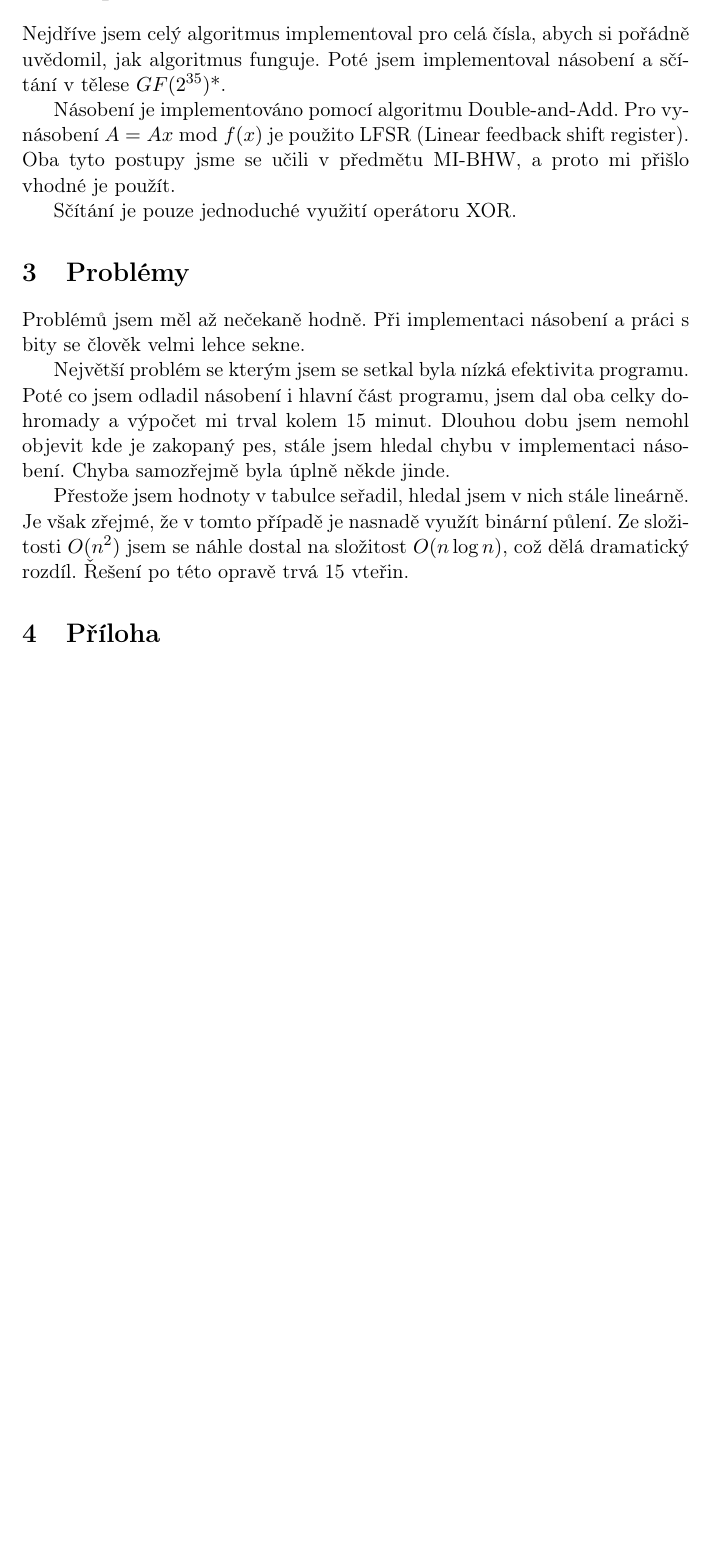
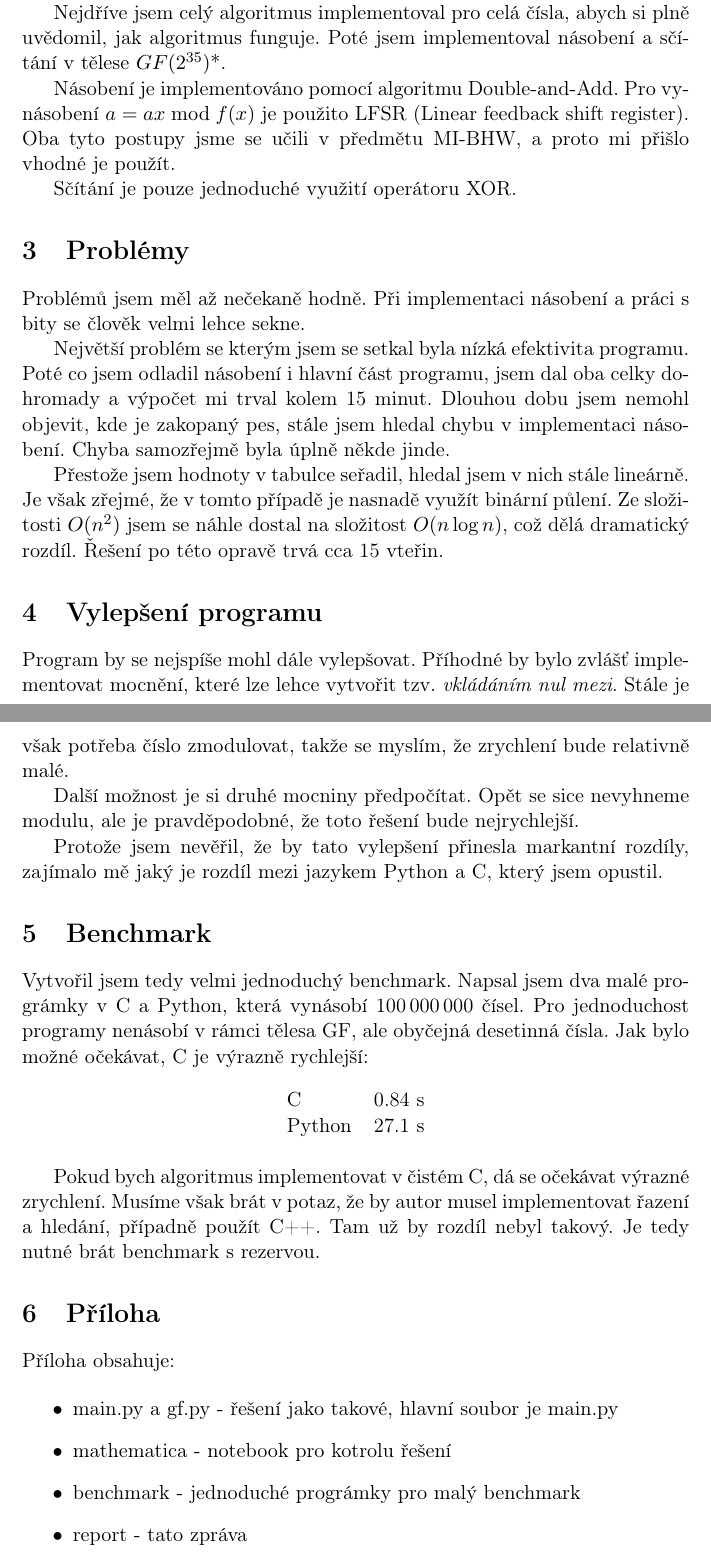
Before and after one commit to ChandanBP/babystep-giantstep, a LaTeX document (report/main.tex): part of page 3 of 3 before the commit and two parts of pages 3 and 4 of 4 after it, the two joined at a grey line, cut so that both start at the same text, the shorter picture padded with empty space. Compiled offline with pdfLaTeX.

Commit message:
final touches

```diff
--- a/report/main.tex
+++ b/report/main.tex
@@ -64,22 +64,54 @@ Pro zadané $g(x)$ a mé soukromé $h(x)$ vyjde:
 
 \section{Implementace}
 
-Nejdříve jsem celý algoritmus implementoval pro celá čísla, abych si pořádně uvědomil, jak algoritmus funguje. Poté jsem implementoval násobení a sčítání v tělese $GF(2^{35})$\mbox{*}.
+Po dlouhé úvaze jsem zvolil pro implementaci jazyk Python. Začal jsem sice v jazyce C, ale došel jsem k názoru, že pro řazení (a zachování indexů) bude lepší využít některý z \uv{vyšších jazyků}.
 
-Násobení je implementováno pomocí algoritmu Double-and-Add. Pro vynásobení $A=Ax \bmod {f(x)}$ je použito LFSR (Linear feedback shift register). Oba tyto postupy jsme se učili v předmětu MI-BHW, a proto mi přišlo vhodné je použít.
+Nejdříve jsem celý algoritmus implementoval pro celá čísla, abych si plně uvědomil, jak algoritmus funguje. Poté jsem implementoval násobení a sčítání v tělese $GF(2^{35})$\mbox{*}.
+
+Násobení je implementováno pomocí algoritmu Double-and-Add. Pro vynásobení $a=ax \bmod {f(x)}$ je použito LFSR (Linear feedback shift register). Oba tyto postupy jsme se učili v předmětu MI-BHW, a proto mi přišlo vhodné je použít.
 
 Sčítání je pouze jednoduché využití operátoru XOR.
 
 \section{Problémy}
 Problémů jsem měl až nečekaně hodně. Při implementaci násobení a práci s bity se člověk velmi lehce sekne.
 
-Největší problém se kterým jsem se setkal byla nízká efektivita programu. Poté co jsem odladil násobení i hlavní část programu, jsem dal oba celky dohromady a výpočet mi trval kolem 15 minut. Dlouhou dobu jsem nemohl objevit kde je zakopaný pes, stále jsem hledal chybu v implementaci násobení. Chyba samozřejmě byla úplně někde jinde.
+Největší problém se kterým jsem se setkal byla nízká efektivita programu. Poté co jsem odladil násobení i hlavní část programu, jsem dal oba celky dohromady a výpočet mi trval kolem 15 minut. Dlouhou dobu jsem nemohl objevit, kde je zakopaný pes, stále jsem hledal chybu v implementaci násobení. Chyba samozřejmě byla úplně někde jinde.
 
-Přestože jsem hodnoty v tabulce seřadil, hledal jsem v nich stále lineárně. Je však zřejmé, že v tomto případě je nasnadě využít binární půlení. Ze složitosti $O(n^2)$ jsem se náhle dostal na složitost $O(n\log{}n)$, což dělá dramatický rozdíl. Řešení po této opravě trvá 15 vteřin.
+Přestože jsem hodnoty v tabulce seřadil, hledal jsem v nich stále lineárně. Je však zřejmé, že v tomto případě je nasnadě využít binární půlení. Ze složitosti $O(n^2)$ jsem se náhle dostal na složitost $O(n\log{}n)$, což dělá dramatický rozdíl. Řešení po této opravě trvá cca 15 vteřin.
+
+\section{Vylepšení programu}
+
+Program by se nejspíše mohl dále vylepšovat. Příhodné by bylo zvlášť implementovat mocnění, které lze lehce vytvořit tzv. \emph{vkládáním nul mezi}. Stále je však potřeba číslo zmodulovat, takže se myslím, že zrychlení bude relativně malé.
+
+Další možnost je si druhé mocniny předpočítat. Opět se sice nevyhneme modulu, ale je pravděpodobné, že toto řešení bude nejrychlejší.
+
+Protože jsem nevěřil, že by tato vylepšení přinesla markantní rozdíly, zajímalo mě jaký je rozdíl mezi jazykem Python a C, který jsem opustil.
+
+\section{Benchmark}
+
+Vytvořil jsem tedy velmi jednoduchý benchmark. Napsal jsem dva malé prográmky v C a Python, která vynásobí 100\,000\,000 čísel. Pro jednoduchost programy nenásobí v rámci tělesa GF, ale obyčejná desetinná čísla. Jak bylo možné očekávat, C je výrazně rychlejší:
+
+\begin{table}[h]
+	\centering
+    \begin{tabular}{ll}
+    C      & 0.84 s \\
+    Python & 27.1 s \\
+    \end{tabular}
+\end{table}
+
+
+Pokud bych algoritmus implementovat v čistém C, dá se očekávat výrazné zrychlení. Musíme však brát v potaz, že by autor musel implementovat řazení a hledání, případně použít C++. Tam už by rozdíl nebyl takový. Je tedy nutné brát benchmark s rezervou.
 
 
 \section{Příloha}
 
+Příloha obsahuje:
 
+\begin{itemize}
+	\item main.py a gf.py - řešení jako takové, hlavní soubor je main.py
+	\item mathematica - notebook pro kotrolu řešení
+	\item benchmark - jednoduché prográmky pro malý benchmark
+	\item report - tato zpráva
+\end{itemize}
 
 \end{document}
```
Also changed, not shown: README.md (deleted), 2 other files.
